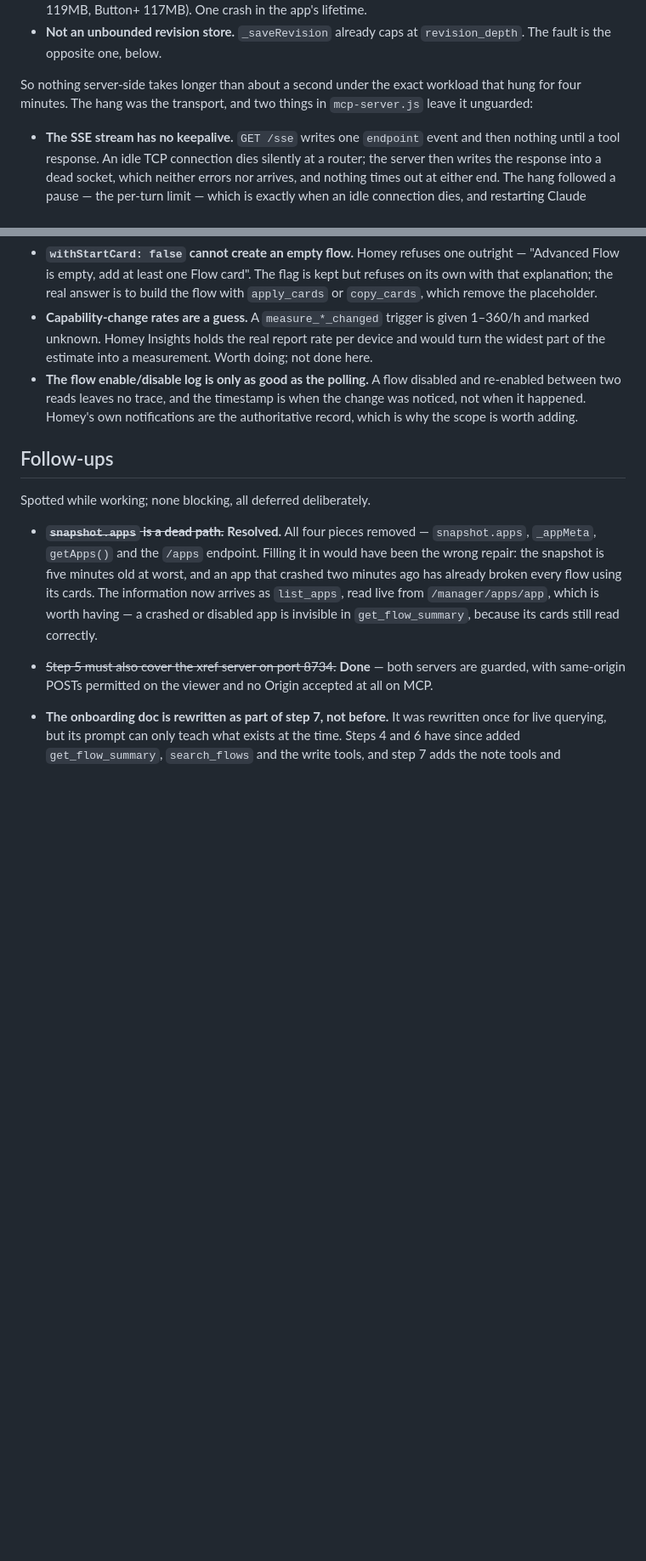
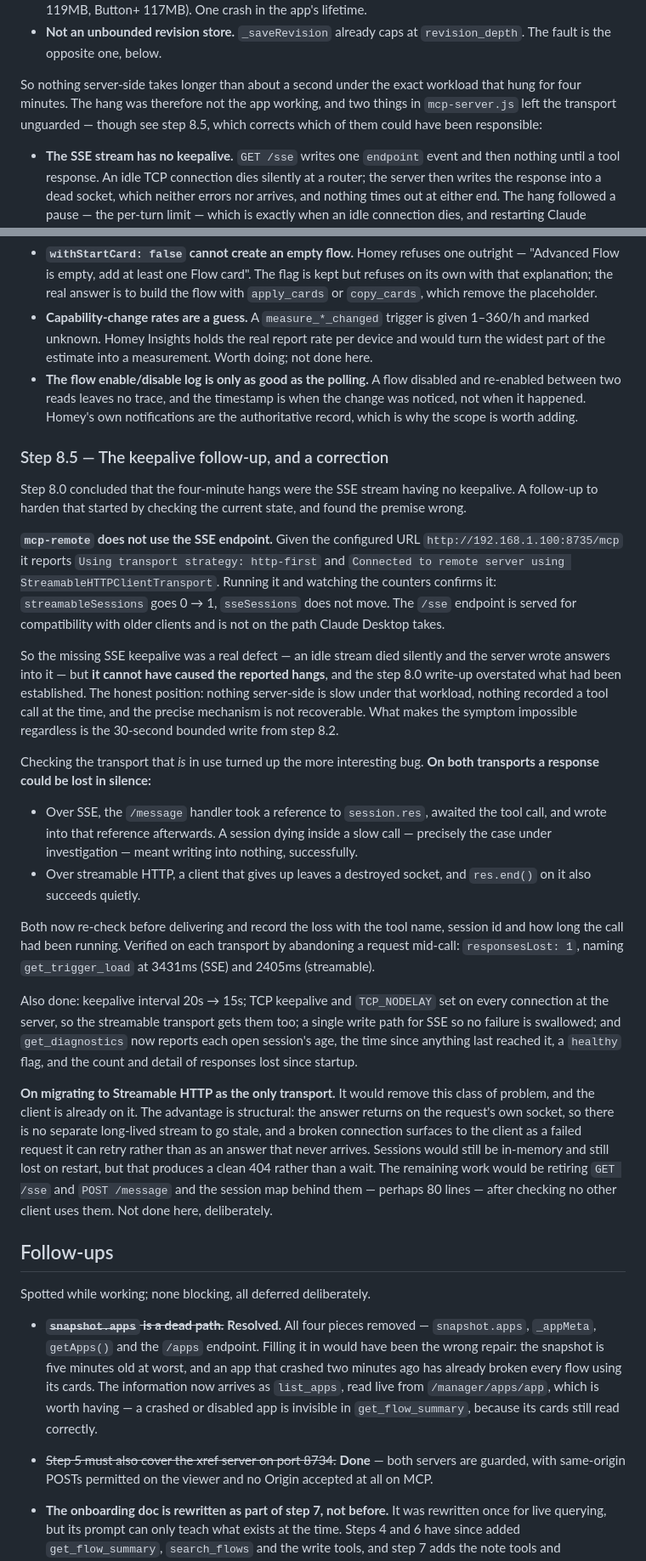
Before and after one commit to jmdraper/homey-docs, a Markdown page: PLAN.md, 2 parts joined by grey strips. Shown at 85% size. Drawn GitHub-style; blank space fills up the shorter version.

```diff
--- a/PLAN.md
+++ b/PLAN.md
@@ -661,8 +661,9 @@ live Homey:
   The fault is the opposite one, below.
 
 So nothing server-side takes longer than about a second under the exact workload that
-hung for four minutes. The hang was the transport, and two things in `mcp-server.js`
-leave it unguarded:
+hung for four minutes. The hang was therefore not the app working, and two things in
+`mcp-server.js` left the transport unguarded — though see step 8.5, which corrects which
+of them could have been responsible:
 
 - **The SSE stream has no keepalive.** `GET /sse` writes one `endpoint` event and then
   nothing until a tool response. An idle TCP connection dies silently at a router; the
@@ -802,6 +803,55 @@ permission.
   change was noticed, not when it happened. Homey's own notifications are the
   authoritative record, which is why the scope is worth adding.
 
+### Step 8.5 — The keepalive follow-up, and a correction
+
+Step 8.0 concluded that the four-minute hangs were the SSE stream having no keepalive.
+A follow-up to harden that started by checking the current state, and found the premise
+wrong.
+
+**`mcp-remote` does not use the SSE endpoint.** Given the configured URL
+`http://192.168.1.100:8735/mcp` it reports `Using transport strategy: http-first` and
+`Connected to remote server using StreamableHTTPClientTransport`. Running it and
+watching the counters confirms it: `streamableSessions` goes 0 → 1, `sseSessions` does
+not move. The `/sse` endpoint is served for compatibility with older clients and is not
+on the path Claude Desktop takes.
+
+So the missing SSE keepalive was a real defect — an idle stream died silently and the
+server wrote answers into it — but **it cannot have caused the reported hangs**, and the
+step 8.0 write-up overstated what had been established. The honest position: nothing
+server-side is slow under that workload, nothing recorded a tool call at the time, and
+the precise mechanism is not recoverable. What makes the symptom impossible regardless
+is the 30-second bounded write from step 8.2.
+
+Checking the transport that *is* in use turned up the more interesting bug. **On both
+transports a response could be lost in silence:**
+
+- Over SSE, the `/message` handler took a reference to `session.res`, awaited the tool
+  call, and wrote into that reference afterwards. A session dying inside a slow call —
+  precisely the case under investigation — meant writing into nothing, successfully.
+- Over streamable HTTP, a client that gives up leaves a destroyed socket, and
+  `res.end()` on it also succeeds quietly.
+
+Both now re-check before delivering and record the loss with the tool name, session id
+and how long the call had been running. Verified on each transport by abandoning a
+request mid-call: `responsesLost: 1`, naming `get_trigger_load` at 3431ms (SSE) and
+2405ms (streamable).
+
+Also done: keepalive interval 20s → 15s; TCP keepalive and `TCP_NODELAY` set on every
+connection at the server, so the streamable transport gets them too; a single write path
+for SSE so no failure is swallowed; and `get_diagnostics` now reports each open session's
+age, the time since anything last reached it, a `healthy` flag, and the count and detail
+of responses lost since startup.
+
+**On migrating to Streamable HTTP as the only transport.** It would remove this class of
+problem, and the client is already on it. The advantage is structural: the answer returns
+on the request's own socket, so there is no separate long-lived stream to go stale, and a
+broken connection surfaces to the client as a failed request it can retry rather than as
+an answer that never arrives. Sessions would still be in-memory and still lost on
+restart, but that produces a clean 404 rather than a wait. The remaining work would be
+retiring `GET /sse` and `POST /message` and the session map behind them — perhaps 80
+lines — after checking no other client uses them. Not done here, deliberately.
+
 ## Follow-ups
 
 Spotted while working; none blocking, all deferred deliberately.
```
Also changed, not shown: SKILLS-BRIEF-STEP-8.md (+27 -7 lines).
